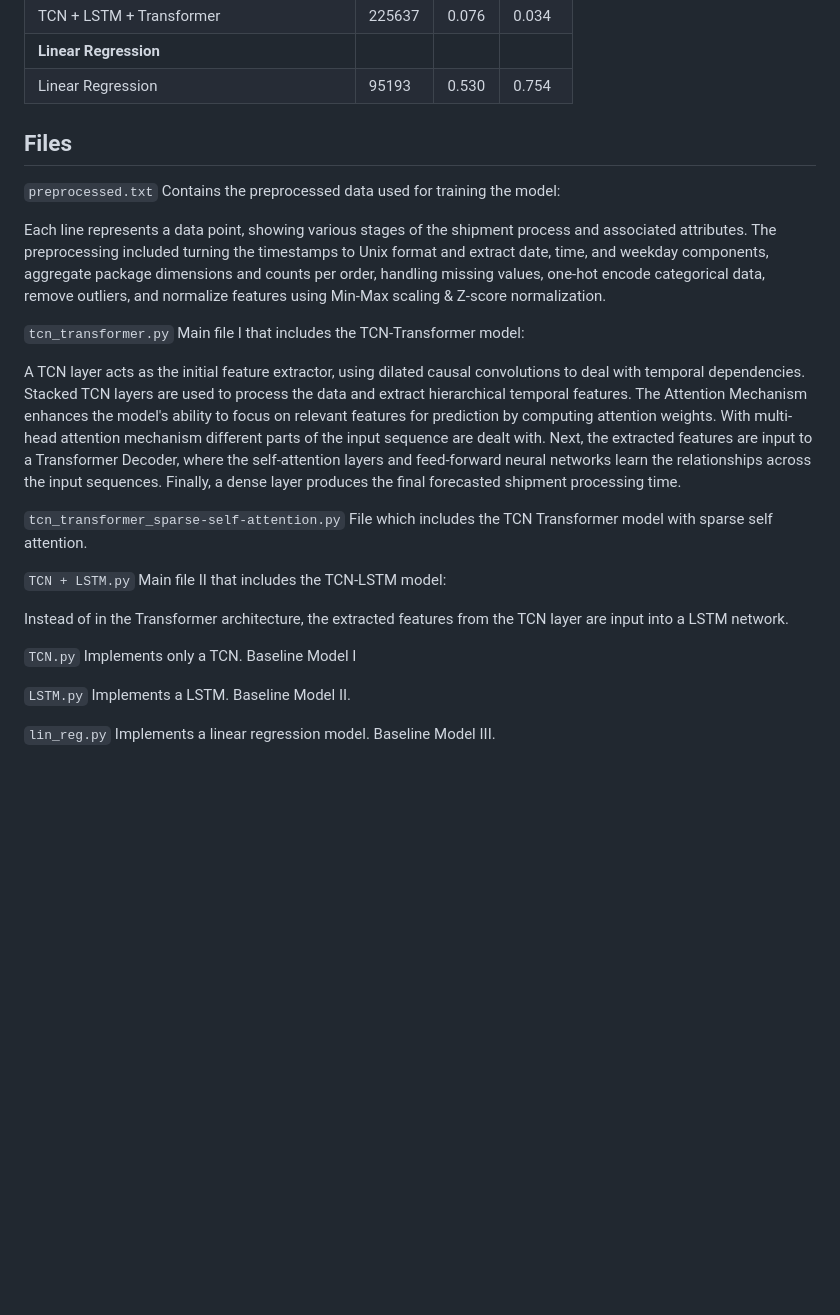
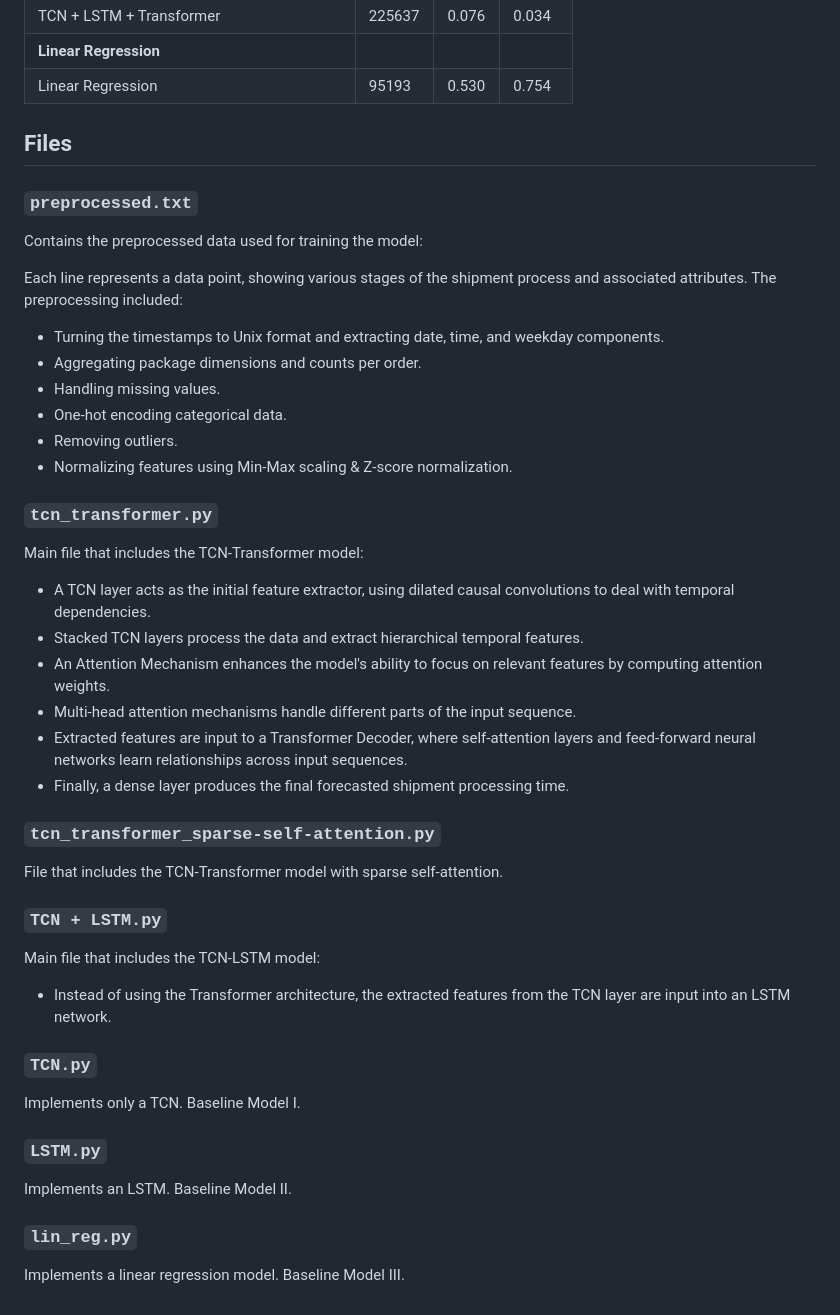
Before and after one commit to KatharinaTrinley/Prediction-Model-Time-Series-Data, a Markdown page: README.md, the part around the change. Drawn GitHub-style; blank space fills up the shorter version.

```diff
--- a/README.md
+++ b/README.md
@@ -37,28 +37,43 @@ Performance metrics of different models grouped by categories
 | Linear Regression                        | 95193      | 0.530   | 0.754   |
 
 
+
 ## Files
-`preprocessed.txt` Contains the preprocessed data used for training the model:
 
-Each line represents a data point, showing various stages of the shipment process and associated attributes. The preprocessing included turning the timestamps to Unix format and extract date, time, and weekday components, aggregate package dimensions and counts per order, handling missing values, one-hot encode categorical data, remove outliers, and normalize features using Min-Max scaling & Z-score normalization.
+### `preprocessed.txt`
+Contains the preprocessed data used for training the model:
 
-`tcn_transformer.py` Main file I that includes the TCN-Transformer model:
+Each line represents a data point, showing various stages of the shipment process and associated attributes. The preprocessing included:
+- Turning the timestamps to Unix format and extracting date, time, and weekday components.
+- Aggregating package dimensions and counts per order.
+- Handling missing values.
+- One-hot encoding categorical data.
+- Removing outliers.
+- Normalizing features using Min-Max scaling & Z-score normalization.
 
-A TCN layer acts as the initial feature extractor, using dilated causal convolutions to deal with temporal dependencies.
-Stacked TCN layers are used to process the data and extract hierarchical temporal features.
-The Attention Mechanism enhances the model's ability to focus on relevant features for prediction by computing attention weights.
-With multi-head attention mechanism different parts of the input sequence are dealt with.
-Next, the extracted features are input to a Transformer Decoder, where the self-attention layers and feed-forward neural networks learn the relationships across the input sequences.
-Finally, a dense layer produces the final forecasted shipment processing time.
+### `tcn_transformer.py`
+Main file that includes the TCN-Transformer model:
 
-`tcn_transformer_sparse-self-attention.py` File which includes the TCN Transformer model with sparse self attention.
+- A TCN layer acts as the initial feature extractor, using dilated causal convolutions to deal with temporal dependencies.
+- Stacked TCN layers process the data and extract hierarchical temporal features.
+- An Attention Mechanism enhances the model's ability to focus on relevant features by computing attention weights.
+- Multi-head attention mechanisms handle different parts of the input sequence.
+- Extracted features are input to a Transformer Decoder, where self-attention layers and feed-forward neural networks learn relationships across input sequences.
+- Finally, a dense layer produces the final forecasted shipment processing time.
 
-`TCN + LSTM.py` Main file II that includes the TCN-LSTM model:
+### `tcn_transformer_sparse-self-attention.py`
+File that includes the TCN-Transformer model with sparse self-attention.
 
-Instead of in the Transformer architecture, the extracted features from the TCN layer are input into a LSTM network.
+### `TCN + LSTM.py`
+Main file that includes the TCN-LSTM model:
 
-`TCN.py` Implements only a TCN. Baseline Model I
+- Instead of using the Transformer architecture, the extracted features from the TCN layer are input into an LSTM network.
 
-`LSTM.py` Implements a LSTM. Baseline Model II.
+### `TCN.py`
+Implements only a TCN. Baseline Model I.
 
-`lin_reg.py` Implements a linear regression model. Baseline Model III.
+### `LSTM.py`
+Implements an LSTM. Baseline Model II.
+
+### `lin_reg.py`
+Implements a linear regression model. Baseline Model III.
```
